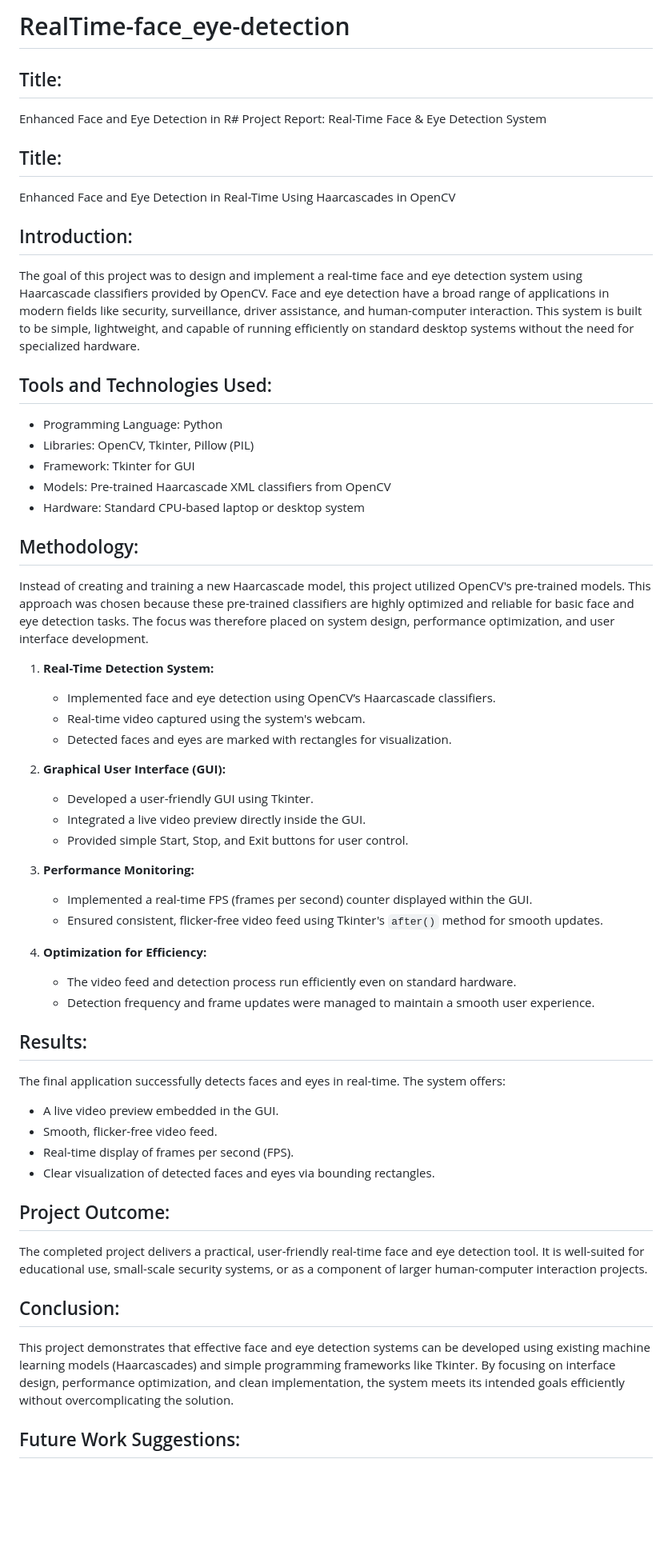
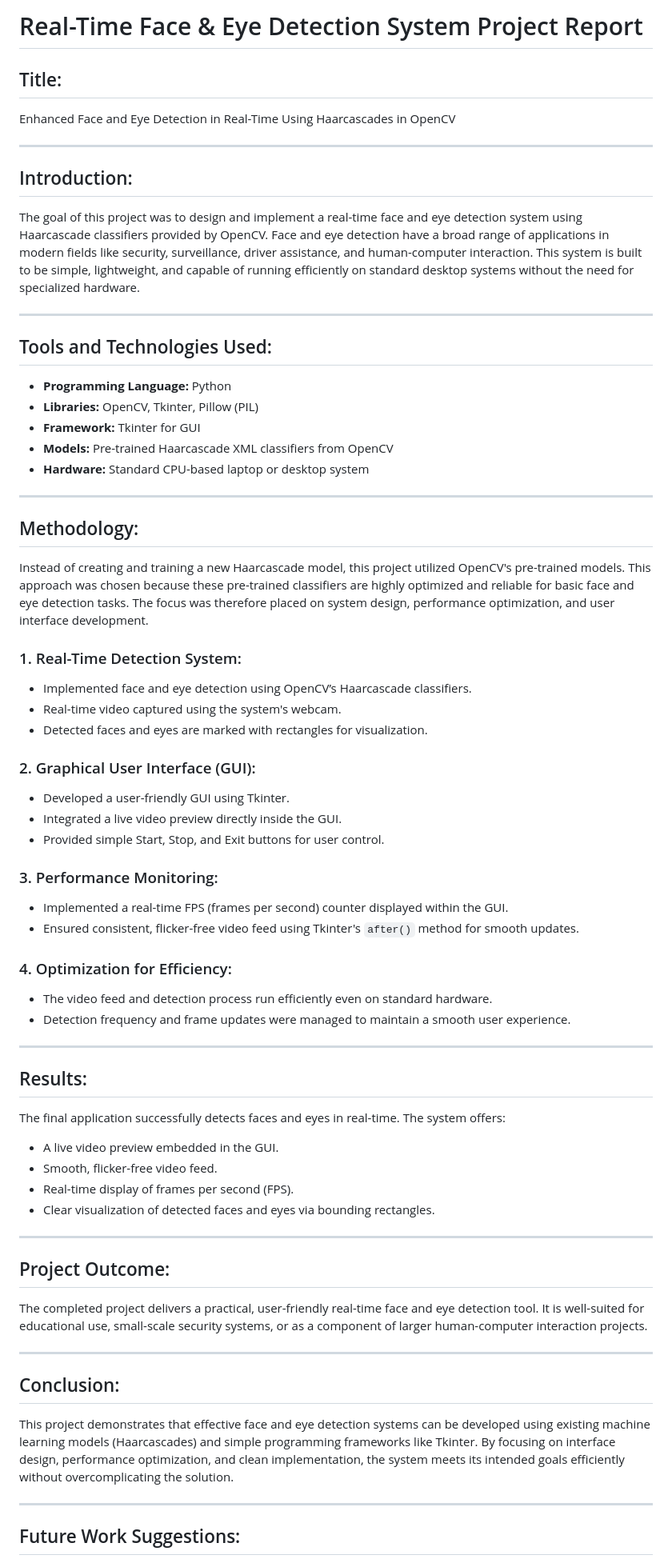
Before and after one commit to Shaik12316133/RealTime-face_eye-detection, a Markdown page: README.md, the part around one of its changes. Shown at 80% size. Drawn GitHub-style; blank space fills up the shorter version.

```diff
--- a/README.md
+++ b/README.md
@@ -1,50 +1,54 @@
-# RealTime-face_eye-detection
-
-## Title:
-
-Enhanced Face and Eye Detection in R# Project Report: Real-Time Face & Eye Detection System
+# Real-Time Face & Eye Detection System Project Report
 
 ## Title:
 
 Enhanced Face and Eye Detection in Real-Time Using Haarcascades in OpenCV
 
+---
+
 ## Introduction:
 
 The goal of this project was to design and implement a real-time face and eye detection system using Haarcascade classifiers provided by OpenCV. Face and eye detection have a broad range of applications in modern fields like security, surveillance, driver assistance, and human-computer interaction. This system is built to be simple, lightweight, and capable of running efficiently on standard desktop systems without the need for specialized hardware.
 
+---
+
 ## Tools and Technologies Used:
 
-* Programming Language: Python
-* Libraries: OpenCV, Tkinter, Pillow (PIL)
-* Framework: Tkinter for GUI
-* Models: Pre-trained Haarcascade XML classifiers from OpenCV
-* Hardware: Standard CPU-based laptop or desktop system
+* **Programming Language:** Python
+* **Libraries:** OpenCV, Tkinter, Pillow (PIL)
+* **Framework:** Tkinter for GUI
+* **Models:** Pre-trained Haarcascade XML classifiers from OpenCV
+* **Hardware:** Standard CPU-based laptop or desktop system
+
+---
 
 ## Methodology:
 
 Instead of creating and training a new Haarcascade model, this project utilized OpenCV's pre-trained models. This approach was chosen because these pre-trained classifiers are highly optimized and reliable for basic face and eye detection tasks. The focus was therefore placed on system design, performance optimization, and user interface development.
 
-1. **Real-Time Detection System:**
+### 1. Real-Time Detection System:
 
-   * Implemented face and eye detection using OpenCV’s Haarcascade classifiers.
-   * Real-time video captured using the system's webcam.
-   * Detected faces and eyes are marked with rectangles for visualization.
+* Implemented face and eye detection using OpenCV’s Haarcascade classifiers.
+* Real-time video captured using the system's webcam.
+* Detected faces and eyes are marked with rectangles for visualization.
 
-2. **Graphical User Interface (GUI):**
+### 2. Graphical User Interface (GUI):
 
-   * Developed a user-friendly GUI using Tkinter.
-   * Integrated a live video preview directly inside the GUI.
-   * Provided simple Start, Stop, and Exit buttons for user control.
+* Developed a user-friendly GUI using Tkinter.
+* Integrated a live video preview directly inside the GUI.
+* Provided simple Start, Stop, and Exit buttons for user control.
 
-3. **Performance Monitoring:**
+### 3. Performance Monitoring:
 
-   * Implemented a real-time FPS (frames per second) counter displayed within the GUI.
-   * Ensured consistent, flicker-free video feed using Tkinter's `after()` method for smooth updates.
+* Implemented a real-time FPS (frames per second) counter displayed within the GUI.
+* Ensured consistent, flicker-free video feed using Tkinter's `after()` method for smooth updates.
 
-4. **Optimization for Efficiency:**
+### 4. Optimization for Efficiency:
 
-   * The video feed and detection process run efficiently even on standard hardware.
-   * Detection frequency and frame updates were managed to maintain a smooth user experience.
+* The video feed and detection process run efficiently even on standard hardware.
+* Detection frequency and frame updates were managed to maintain a smooth user experience.
+
+---
 
 ## Results:
 
@@ -55,13 +59,19 @@ The final application successfully detects faces and eyes in real-time. The syst
 * Real-time display of frames per second (FPS).
 * Clear visualization of detected faces and eyes via bounding rectangles.
 
+---
+
 ## Project Outcome:
 
 The completed project delivers a practical, user-friendly real-time face and eye detection tool. It is well-suited for educational use, small-scale security systems, or as a component of larger human-computer interaction projects.
 
+---
+
 ## Conclusion:
 
 This project demonstrates that effective face and eye detection systems can be developed using existing machine learning models (Haarcascades) and simple programming frameworks like Tkinter. By focusing on interface design, performance optimization, and clean implementation, the system meets its intended goals efficiently without overcomplicating the solution.
+
+---
 
 ## Future Work Suggestions:
 
```
Also changed, not shown: other parts of README.md (+12 -111 lines).
